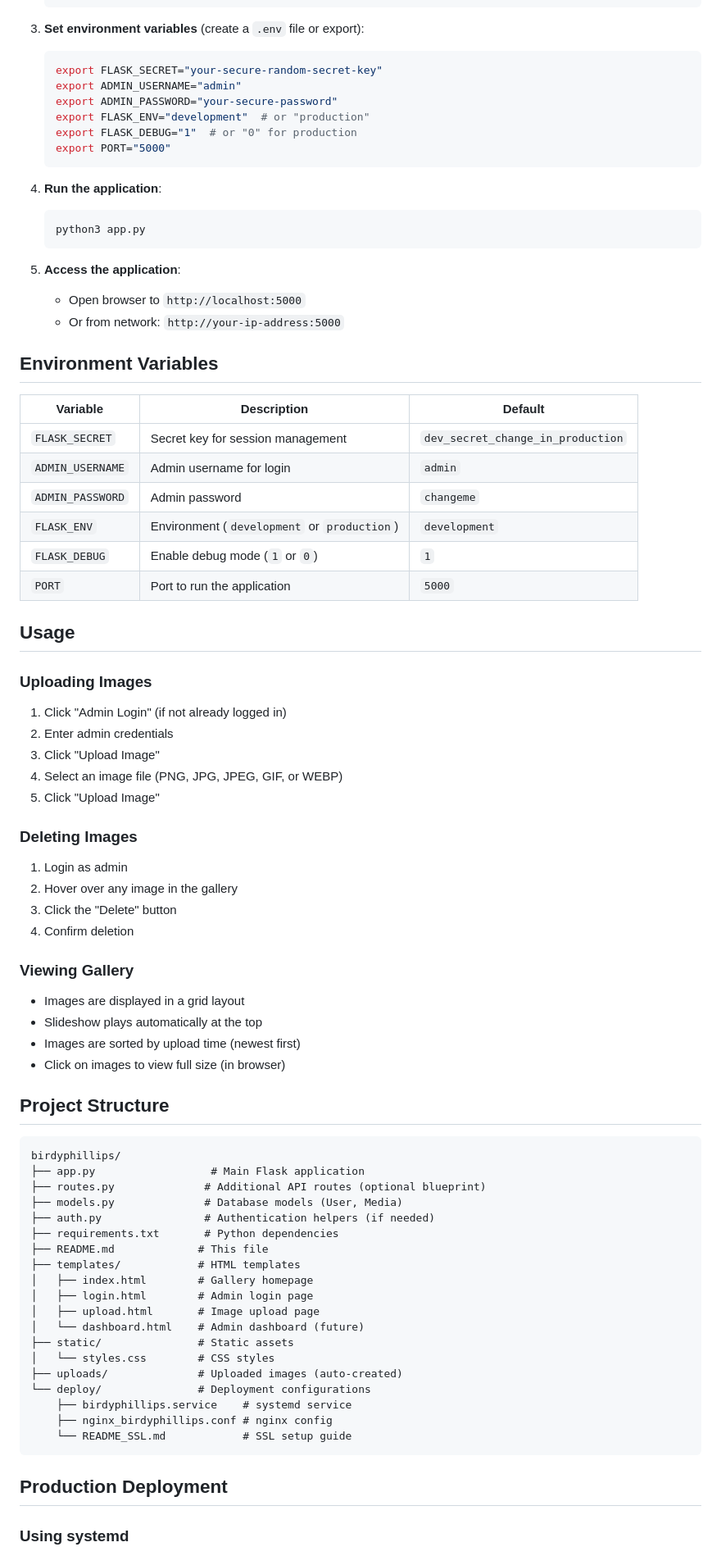
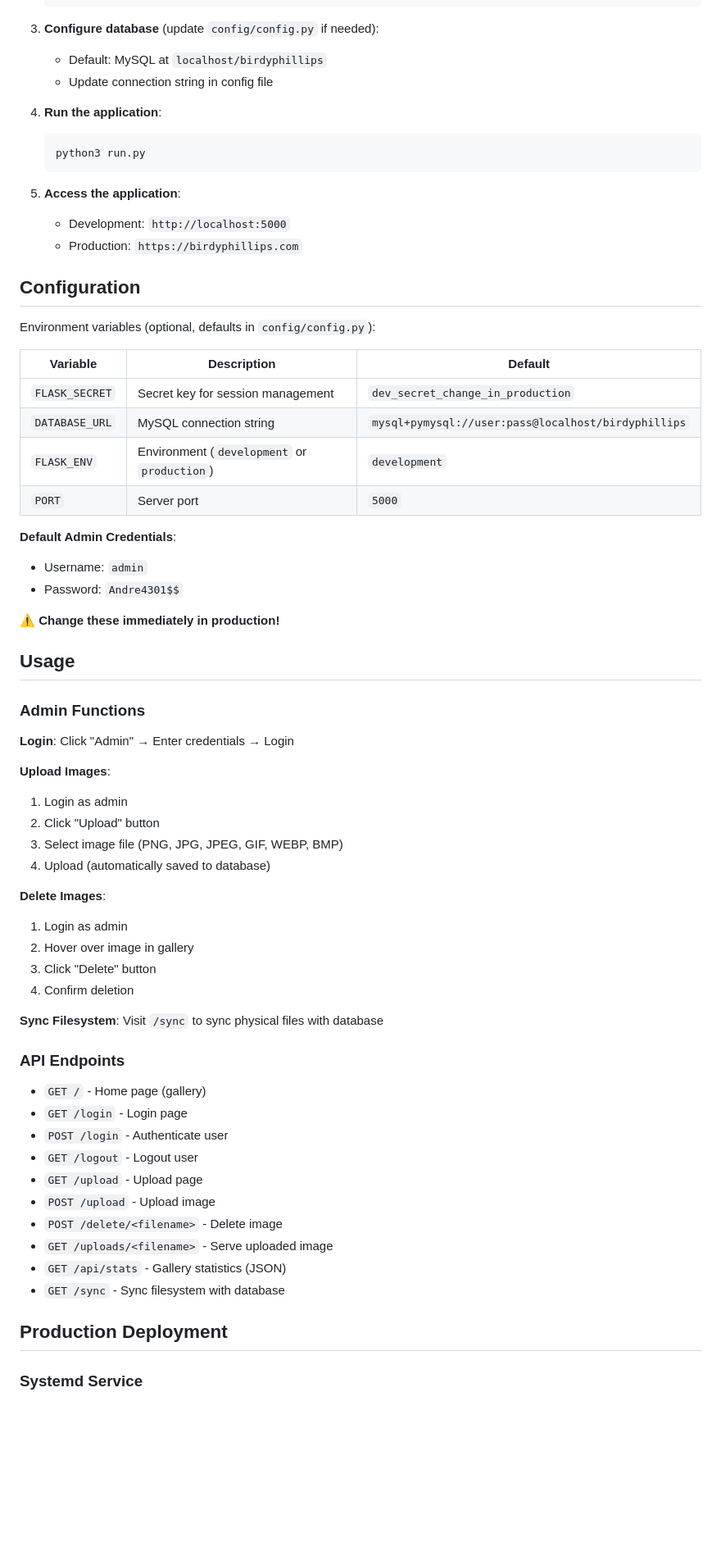
Before and after one commit to birdyphillips/BirdyPhillips, a Markdown page: README.md, the part around one of its changes. Shown at 82% size. Rendered like a GitHub page; blank space fills up the shorter version.

````diff
--- a/README.md
+++ b/README.md
@@ -32,85 +88,70 @@ A modern Flask-based image gallery with slideshow functionality, admin authentic
    pip3 install -r requirements.txt
    ```
 
-3. **Set environment variables** (create a `.env` file or export):
-   ```bash
-   export FLASK_SECRET="your-secure-random-secret-key"
-   export ADMIN_USERNAME="admin"
-   export ADMIN_PASSWORD="your-secure-password"
-   export FLASK_ENV="development"  # or "production"
-   export FLASK_DEBUG="1"  # or "0" for production
-   export PORT="5000"
-   ```
+3. **Configure database** (update `config/config.py` if needed):
+   - Default: MySQL at `localhost/birdyphillips`
+   - Update connection string in config file
 
 4. **Run the application**:
    ```bash
-   python3 app.py
+   python3 run.py
    ```
 
 5. **Access the application**:
-   - Open browser to `http://localhost:5000`
-   - Or from network: `http://your-ip-address:5000`
+   - Development: `http://localhost:5000`
+   - Production: `https://birdyphillips.com`
 
-## Environment Variables
+## Configuration
+
+Environment variables (optional, defaults in `config/config.py`):
 
 | Variable | Description | Default |
 |----------|-------------|---------|
 | `FLASK_SECRET` | Secret key for session management | `dev_secret_change_in_production` |
-| `ADMIN_USERNAME` | Admin username for login | `admin` |
-| `ADMIN_PASSWORD` | Admin password | `changeme` |
+| `DATABASE_URL` | MySQL connection string | `mysql+pymysql://user:pass@localhost/birdyphillips` |
 | `FLASK_ENV` | Environment (`development` or `production`) | `development` |
-| `FLASK_DEBUG` | Enable debug mode (`1` or `0`) | `1` |
-| `PORT` | Port to run the application | `5000` |
+| `PORT` | Server port | `5000` |
+
+**Default Admin Credentials**:
+- Username: `admin`
+- Password: `Andre4301$$`
+
+⚠️ **Change these immediately in production!**
 
 ## Usage
 
-### Uploading Images
+### Admin Functions
 
-1. Click "Admin Login" (if not already logged in)
-2. Enter admin credentials
-3. Click "Upload Image"
-4. Select an image file (PNG, JPG, JPEG, GIF, or WEBP)
-5. Click "Upload Image"
+**Login**: Click "Admin" → Enter credentials → Login
 
-### Deleting Images
+**Upload Images**:
+1. Login as admin
+2. Click "Upload" button
+3. Select image file (PNG, JPG, JPEG, GIF, WEBP, BMP)
+4. Upload (automatically saved to database)
 
+**Delete Images**:
 1. Login as admin
-2. Hover over any image in the gallery
-3. Click the "Delete" button
+2. Hover over image in gallery
+3. Click "Delete" button
 4. Confirm deletion
 
-### Viewing Gallery
+**Sync Filesystem**: Visit `/sync` to sync physical files with database
 
-- Images are displayed in a grid layout
-- Slideshow plays automatically at the top
-- Images are sorted by upload time (newest first)
-- Click on images to view full size (in browser)
+### API Endpoints
 
-## Project Structure
-
-```
-birdyphillips/
-├── app.py                  # Main Flask application
-├── routes.py              # Additional API routes (optional blueprint)
-├── models.py              # Database models (User, Media)
-├── auth.py                # Authentication helpers (if needed)
-├── requirements.txt       # Python dependencies
-├── README.md             # This file
-├── templates/            # HTML templates
-│   ├── index.html        # Gallery homepage
-│   ├── login.html        # Admin login page
-│   ├── upload.html       # Image upload page
-│   └── dashboard.html    # Admin dashboard (future)
-├── static/               # Static assets
-│   └── styles.css        # CSS styles
-├── uploads/              # Uploaded images (auto-created)
-└── deploy/               # Deployment configurations
-    ├── birdyphillips.service    # systemd service
-    ├── nginx_birdyphillips.conf # nginx config
-    └── README_SSL.md            # SSL setup guide
-```
+- `GET /` - Home page (gallery)
+- `GET /login` - Login page
+- `POST /login` - Authenticate user
+- `GET /logout` - Logout user
+- `GET /upload` - Upload page
+- `POST /upload` - Upload image
+- `POST /delete/<filename>` - Delete image
+- `GET /uploads/<filename>` - Serve uploaded image
+- `GET /api/stats` - Gallery statistics (JSON)
+- `GET /sync` - Sync filesystem with database
 
 ## Production Deployment
 
-### Using systemd
+### Systemd Service
 
````
Also changed, not shown: other parts of README.md (+182 -67 lines).
